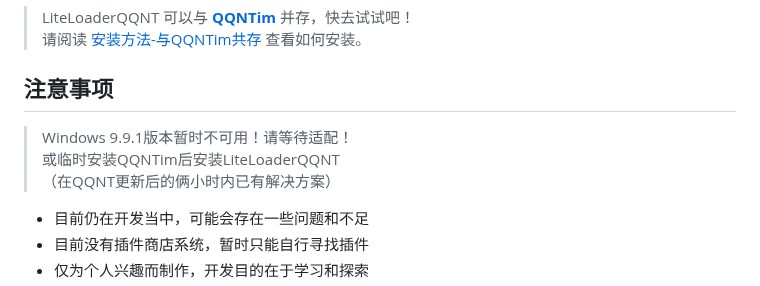
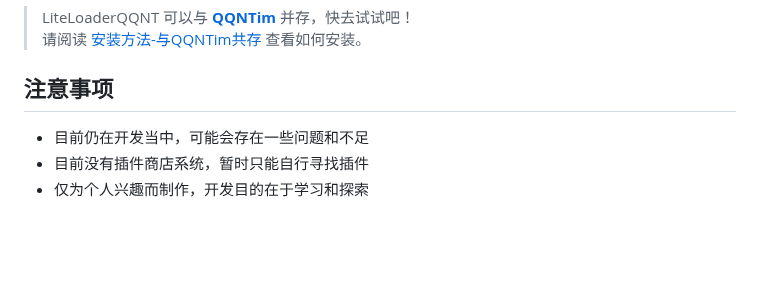
Before and after one commit to LiteLoaderQQNT/LiteLoaderQQNT, a Markdown page: README.md, the part around the change. Drawn GitHub-style; blank space fills up the shorter version.

Commit message:
更新描述

```diff
--- a/README.md
+++ b/README.md
@@ -11,10 +11,6 @@ Telegram闲聊群：https://t.me/LiteLoaderQQNT
 
 
 ## 注意事项
-
-> Windows 9.9.1版本暂时不可用！请等待适配！
-> 或临时安装QQNTim后安装LiteLoaderQQNT
-> （在QQNT更新后的俩小时内已有解决方案）
 
 - 目前仍在开发当中，可能会存在一些问题和不足
 - 目前没有插件商店系统，暂时只能自行寻找插件
```
